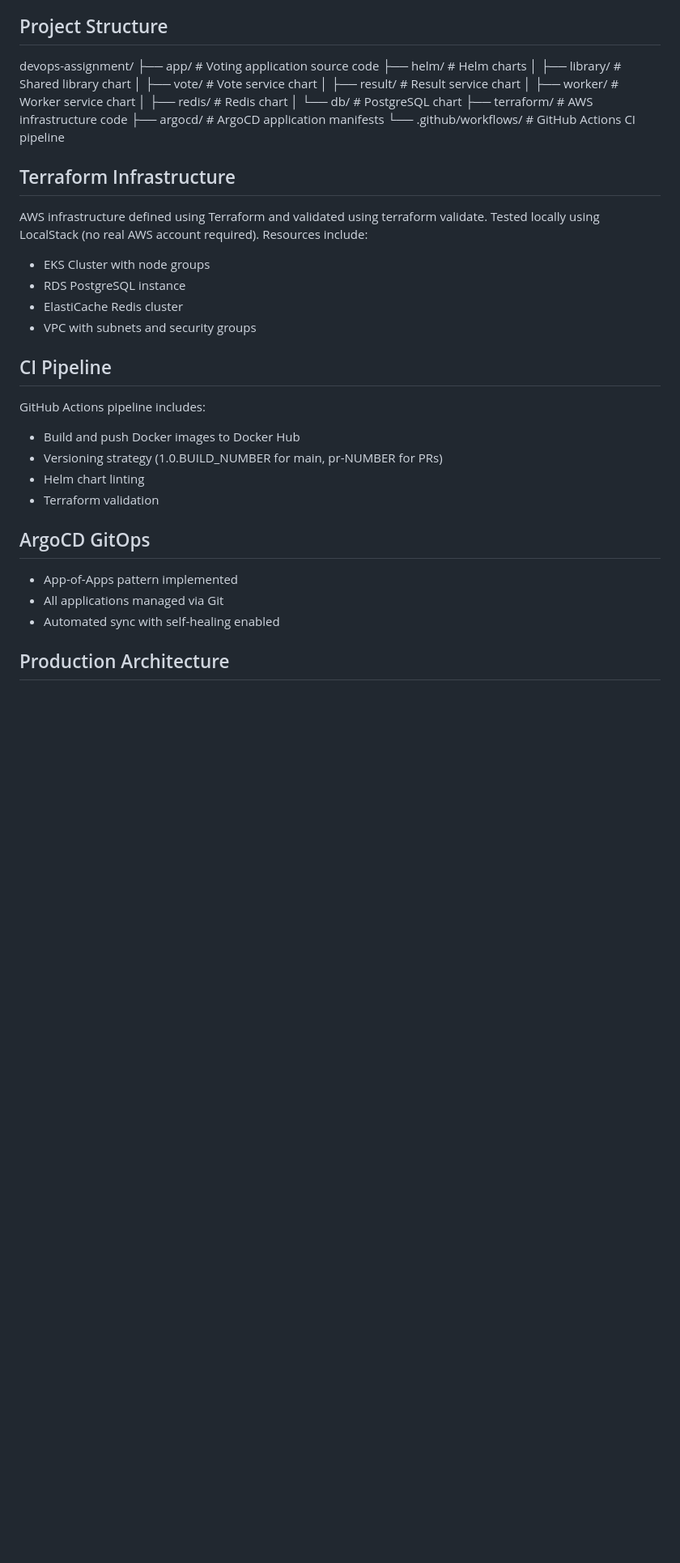
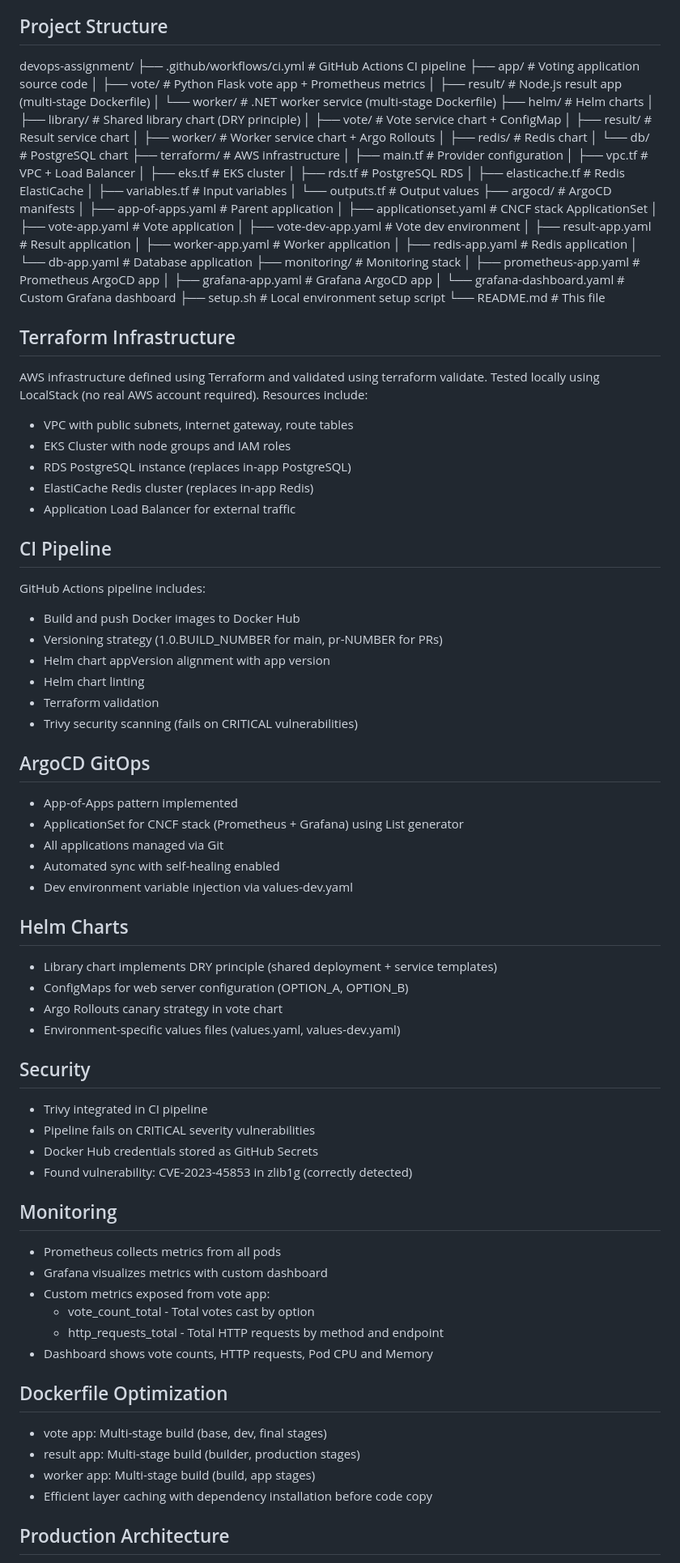
Before and after one commit to bharath14111994/devops-assignment, a Markdown page: README.md, the part around one of its changes. Shown at 81% size. Drawn GitHub-style; blank space fills up the shorter version.

Commit message:
Update README with complete documentation

```diff
--- a/README.md
+++ b/README.md
@@ -75,36 +82,92 @@ Password: (get from kubectl get secret argocd-initial-admin-secret)
 
 ## Project Structure
 devops-assignment/
-├── app/                    # Voting application source code
-├── helm/                   # Helm charts
-│   ├── library/           # Shared library chart
-│   ├── vote/              # Vote service chart
-│   ├── result/            # Result service chart
-│   ├── worker/            # Worker service chart
-│   ├── redis/             # Redis chart
-│   └── db/                # PostgreSQL chart
-├── terraform/             # AWS infrastructure code
-├── argocd/                # ArgoCD application manifests
-└── .github/workflows/     # GitHub Actions CI pipeline
+├── .github/workflows/ci.yml              # GitHub Actions CI pipeline
+├── app/                                  # Voting application source code
+│   ├── vote/                             # Python Flask vote app + Prometheus metrics
+│   ├── result/                           # Node.js result app (multi-stage Dockerfile)
+│   └── worker/                           # .NET worker service (multi-stage Dockerfile)
+├── helm/                                 # Helm charts
+│   ├── library/                          # Shared library chart (DRY principle)
+│   ├── vote/                             # Vote service chart + ConfigMap
+│   ├── result/                           # Result service chart
+│   ├── worker/                           # Worker service chart + Argo Rollouts
+│   ├── redis/                            # Redis chart
+│   └── db/                              # PostgreSQL chart
+├── terraform/                            # AWS infrastructure
+│   ├── main.tf                           # Provider configuration
+│   ├── vpc.tf                            # VPC + Load Balancer
+│   ├── eks.tf                            # EKS cluster
+│   ├── rds.tf                            # PostgreSQL RDS
+│   ├── elasticache.tf                    # Redis ElastiCache
+│   ├── variables.tf                      # Input variables
+│   └── outputs.tf                        # Output values
+├── argocd/                               # ArgoCD manifests
+│   ├── app-of-apps.yaml                  # Parent application
+│   ├── applicationset.yaml               # CNCF stack ApplicationSet
+│   ├── vote-app.yaml                     # Vote application
+│   ├── vote-dev-app.yaml                 # Vote dev environment
+│   ├── result-app.yaml                   # Result application
+│   ├── worker-app.yaml                   # Worker application
+│   ├── redis-app.yaml                    # Redis application
+│   └── db-app.yaml                       # Database application
+├── monitoring/                           # Monitoring stack
+│   ├── prometheus-app.yaml               # Prometheus ArgoCD app
+│   ├── grafana-app.yaml                  # Grafana ArgoCD app
+│   └── grafana-dashboard.yaml            # Custom Grafana dashboard
+├── setup.sh                              # Local environment setup script
+└── README.md                             # This file
+
 ## Terraform Infrastructure
 AWS infrastructure defined using Terraform and validated using terraform validate.
 Tested locally using LocalStack (no real AWS account required).
 Resources include:
-- EKS Cluster with node groups
-- RDS PostgreSQL instance
-- ElastiCache Redis cluster
-- VPC with subnets and security groups
+- VPC with public subnets, internet gateway, route tables
+- EKS Cluster with node groups and IAM roles
+- RDS PostgreSQL instance (replaces in-app PostgreSQL)
+- ElastiCache Redis cluster (replaces in-app Redis)
+- Application Load Balancer for external traffic
 
 ## CI Pipeline
 GitHub Actions pipeline includes:
 - Build and push Docker images to Docker Hub
 - Versioning strategy (1.0.BUILD_NUMBER for main, pr-NUMBER for PRs)
+- Helm chart appVersion alignment with app version
 - Helm chart linting
 - Terraform validation
+- Trivy security scanning (fails on CRITICAL vulnerabilities)
 
 ## ArgoCD GitOps
 - App-of-Apps pattern implemented
+- ApplicationSet for CNCF stack (Prometheus + Grafana) using List generator
 - All applications managed via Git
 - Automated sync with self-healing enabled
+- Dev environment variable injection via values-dev.yaml
+
+## Helm Charts
+- Library chart implements DRY principle (shared deployment + service templates)
+- ConfigMaps for web server configuration (OPTION_A, OPTION_B)
+- Argo Rollouts canary strategy in vote chart
+- Environment-specific values files (values.yaml, values-dev.yaml)
+
+## Security
+- Trivy integrated in CI pipeline
+- Pipeline fails on CRITICAL severity vulnerabilities
+- Docker Hub credentials stored as GitHub Secrets
+- Found vulnerability: CVE-2023-45853 in zlib1g (correctly detected)
+
+## Monitoring
+- Prometheus collects metrics from all pods
+- Grafana visualizes metrics with custom dashboard
+- Custom metrics exposed from vote app:
+  - vote_count_total - Total votes cast by option
+  - http_requests_total - Total HTTP requests by method and endpoint
+- Dashboard shows vote counts, HTTP requests, Pod CPU and Memory
+
+## Dockerfile Optimization
+- vote app: Multi-stage build (base, dev, final stages)
+- result app: Multi-stage build (builder, production stages)
+- worker app: Multi-stage build (build, app stages)
+- Efficient layer caching with dependency installation before code copy
 
 ## Production Architecture
```
Also changed, not shown: other parts of README.md (+55 -60 lines).
